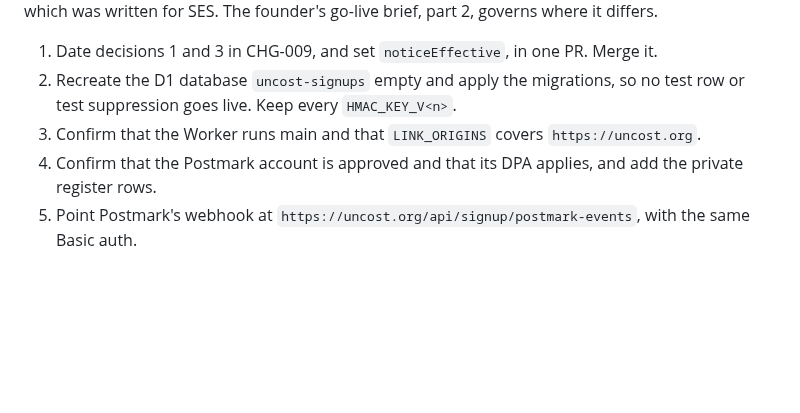
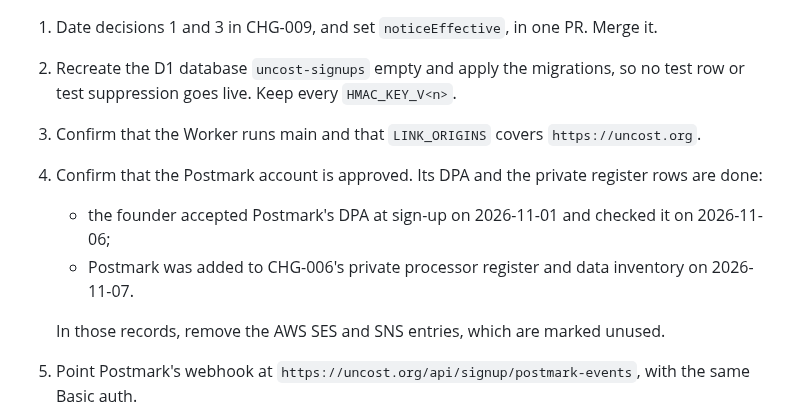
Before and after one commit to uncost-org/uncost, a Markdown page: records/changes/CHG-013-signups-go-live-prep.md, the part around the change. Drawn GitHub-style; blank space fills up the shorter version.

Commit message:
docs(records): CHG-013 go-live checklist notes the private register update
Step 4 now says the Postmark DPA was accepted at sign-up (2026-11-01) and
checked by the founder (2026-11-06), and that Postmark was added to CHG-006's
private processor register and data inventory on 2026-11-07. At go-live, the
AWS SES and SNS entries there, marked unused, are removed. The private
records themselves stay outside this repository.

Co-Authored-By: Claude Opus 5.5 <noreply@anthropic.com>

```diff
--- a/records/changes/CHG-013-signups-go-live-prep.md
+++ b/records/changes/CHG-013-signups-go-live-prep.md
@@ -74,7 +74,11 @@ For the go-live day, drawn from CHG-009's production steps and CHG-012. It repla
 1. Date decisions 1 and 3 in CHG-009, and set `noticeEffective`, in one PR. Merge it.
 2. Recreate the D1 database `uncost-signups` empty and apply the migrations, so no test row or test suppression goes live. Keep every `HMAC_KEY_V<n>`.
 3. Confirm that the Worker runs main and that `LINK_ORIGINS` covers `https://uncost.org`.
-4. Confirm that the Postmark account is approved and that its DPA applies, and add the private register rows.
+4. Confirm that the Postmark account is approved. Its DPA and the private register rows are done:
+   - the founder accepted Postmark's DPA at sign-up on 2026-11-01 and checked it on 2026-11-06;
+   - Postmark was added to CHG-006's private processor register and data inventory on 2026-11-07.
+
+   In those records, remove the AWS SES and SNS entries, which are marked unused.
 5. Point Postmark's webhook at `https://uncost.org/api/signup/postmark-events`, with the same Basic auth.
 6. Confirm that the rate-limiting rule covers `/api/signup/pledge` and `/api/signup/updates` (CHG-009, Cloudflare step 6).
 7. On the production project `uncost`: the Service binding `SIGNUPS` → `uncost-signups`, and `UNCOST_SIGNUPS_OPEN=on`. Pages applies these to new deployments only.
```
